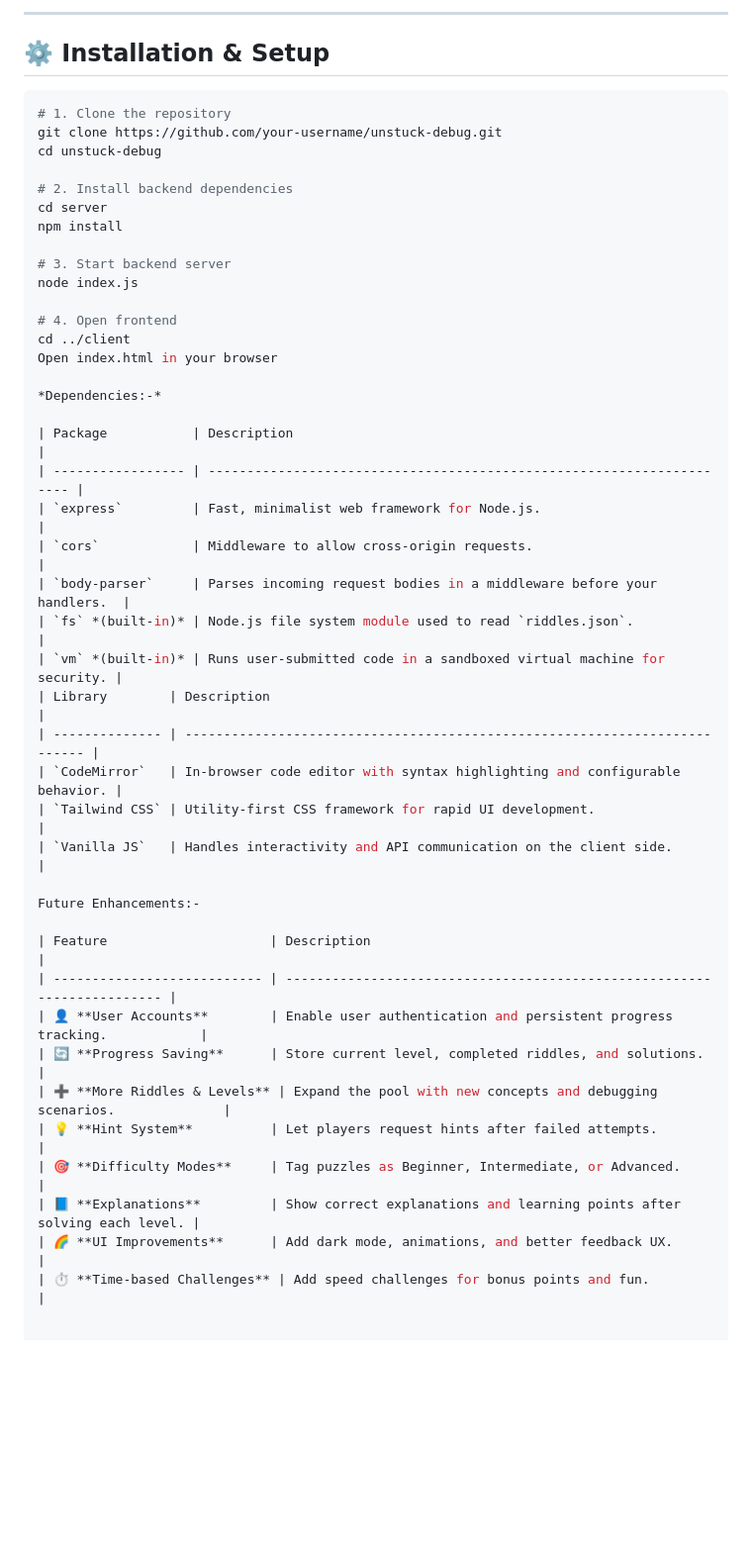
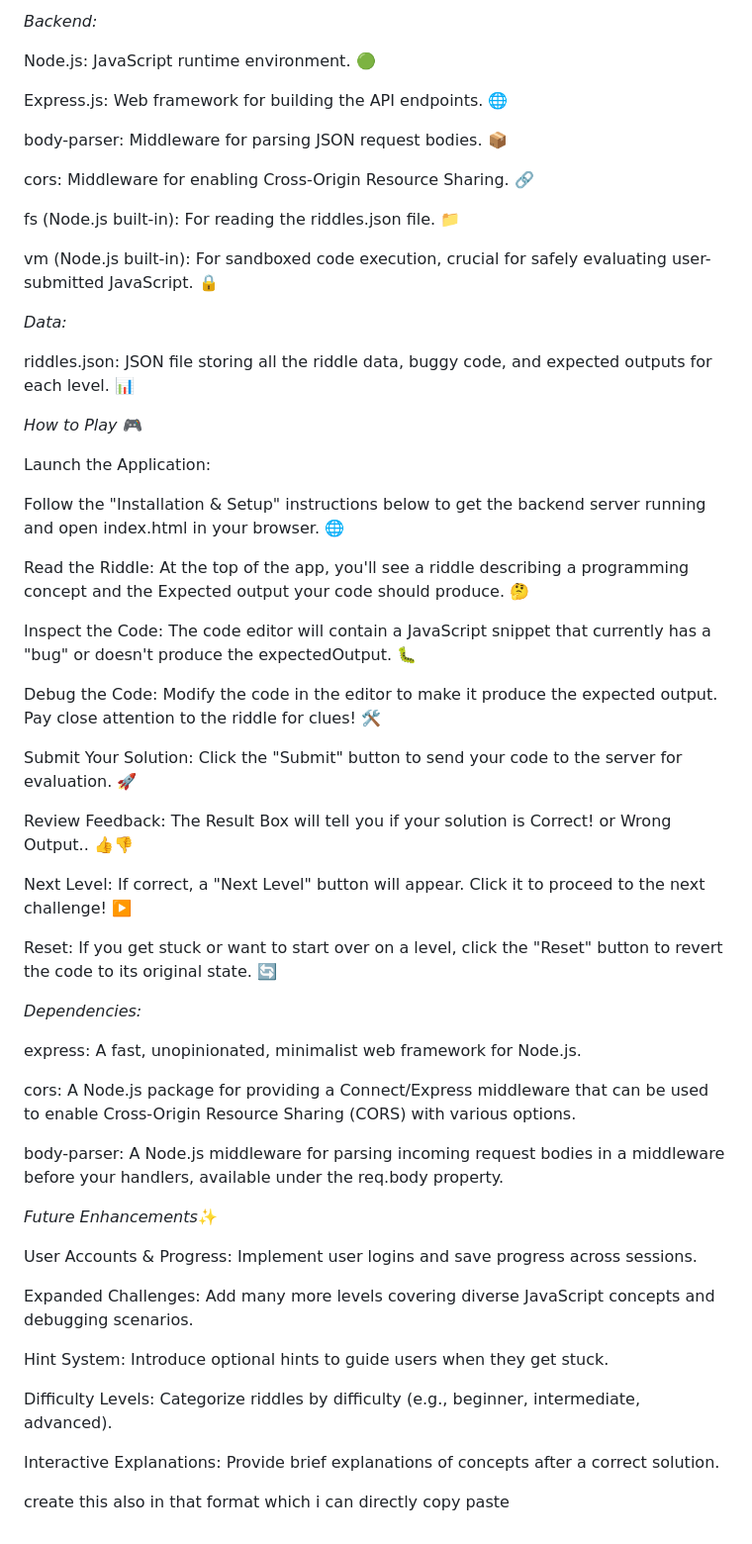
Before and after one commit to navya0776/unstuck, a Markdown page: README.md, the part around one of its changes. Shown at 99% size. GitHub-like rendering; blank space fills up the shorter version.

````diff
--- a/README.md
+++ b/README.md
@@ -71,48 +38,61 @@ Players are presented with a **riddle**, a buggy code snippet, and an **expected
 
----
+*Backend:*
 
-## ⚙️ Installation & Setup
+Node.js: JavaScript runtime environment. 🟢
 
-```bash
-# 1. Clone the repository
-git clone https://github.com/your-username/unstuck-debug.git
-cd unstuck-debug
+Express.js: Web framework for building the API endpoints. 🌐
 
-# 2. Install backend dependencies
-cd server
-npm install
+body-parser: Middleware for parsing JSON request bodies. 📦
 
-# 3. Start backend server
-node index.js
+cors: Middleware for enabling Cross-Origin Resource Sharing. 🔗
 
-# 4. Open frontend
-cd ../client
-Open index.html in your browser
+fs (Node.js built-in): For reading the riddles.json file. 📁
 
-*Dependencies:-*
+vm (Node.js built-in): For sandboxed code execution, crucial for safely evaluating user-submitted JavaScript. 🔒
 
-| Package           | Description                                                           |
-| ----------------- | --------------------------------------------------------------------- |
-| `express`         | Fast, minimalist web framework for Node.js.                           |
-| `cors`            | Middleware to allow cross-origin requests.                            |
-| `body-parser`     | Parses incoming request bodies in a middleware before your handlers.  |
-| `fs` *(built-in)* | Node.js file system module used to read `riddles.json`.               |
-| `vm` *(built-in)* | Runs user-submitted code in a sandboxed virtual machine for security. |
-| Library        | Description                                                                |
-| -------------- | -------------------------------------------------------------------------- |
-| `CodeMirror`   | In-browser code editor with syntax highlighting and configurable behavior. |
-| `Tailwind CSS` | Utility-first CSS framework for rapid UI development.                      |
-| `Vanilla JS`   | Handles interactivity and API communication on the client side.            |
+*Data:*
 
-Future Enhancements:-
+riddles.json: JSON file storing all the riddle data, buggy code, and expected outputs for each level. 📊
 
-| Feature                     | Description                                                             |
-| --------------------------- | ----------------------------------------------------------------------- |
-| 👤 **User Accounts**        | Enable user authentication and persistent progress tracking.            |
-| 🔄 **Progress Saving**      | Store current level, completed riddles, and solutions.                  |
-| ➕ **More Riddles & Levels** | Expand the pool with new concepts and debugging scenarios.              |
-| 💡 **Hint System**          | Let players request hints after failed attempts.                        |
-| 🎯 **Difficulty Modes**     | Tag puzzles as Beginner, Intermediate, or Advanced.                     |
-| 📘 **Explanations**         | Show correct explanations and learning points after solving each level. |
-| 🌈 **UI Improvements**      | Add dark mode, animations, and better feedback UX.                      |
-| ⏱ **Time-based Challenges** | Add speed challenges for bonus points and fun.                          |
+*How to Play* 🎮
+
+Launch the Application:
+
+Follow the "Installation & Setup" instructions below to get the backend server running and open index.html in your browser. 🌐
+
+Read the Riddle: At the top of the app, you'll see a riddle describing a programming concept and the Expected output your code should produce. 🤔
+
+Inspect the Code: The code editor will contain a JavaScript snippet that currently has a "bug" or doesn't produce the expectedOutput. 🐛
+
+Debug the Code: Modify the code in the editor to make it produce the expected output. Pay close attention to the riddle for clues! 🛠️
+
+Submit Your Solution: Click the "Submit" button to send your code to the server for evaluation. 🚀
+
+Review Feedback: The Result Box will tell you if your solution is Correct! or Wrong Output.. 👍👎
+
+Next Level: If correct, a "Next Level" button will appear. Click it to proceed to the next challenge! ▶️
+
+Reset: If you get stuck or want to start over on a level, click the "Reset" button to revert the code to its original state. 🔄
+
+*Dependencies:*
+
+express: A fast, unopinionated, minimalist web framework for Node.js.
+
+cors: A Node.js package for providing a Connect/Express middleware that can be used to enable Cross-Origin Resource Sharing (CORS) with various options.
+
+body-parser: A Node.js middleware for parsing incoming request bodies in a middleware before your handlers, available under the req.body property.
+
+
+*Future Enhancements*✨
+
+User Accounts & Progress: Implement user logins and save progress across sessions.
+
+Expanded Challenges: Add many more levels covering diverse JavaScript concepts and debugging scenarios.
+
+Hint System: Introduce optional hints to guide users when they get stuck.
+
+Difficulty Levels: Categorize riddles by difficulty (e.g., beginner, intermediate, advanced).
+
+Interactive Explanations: Provide brief explanations of concepts after a correct solution.
+
+create this also in that format which i can directly copy paste
````
Also changed, not shown: other parts of README.md (+17 -50 lines).
